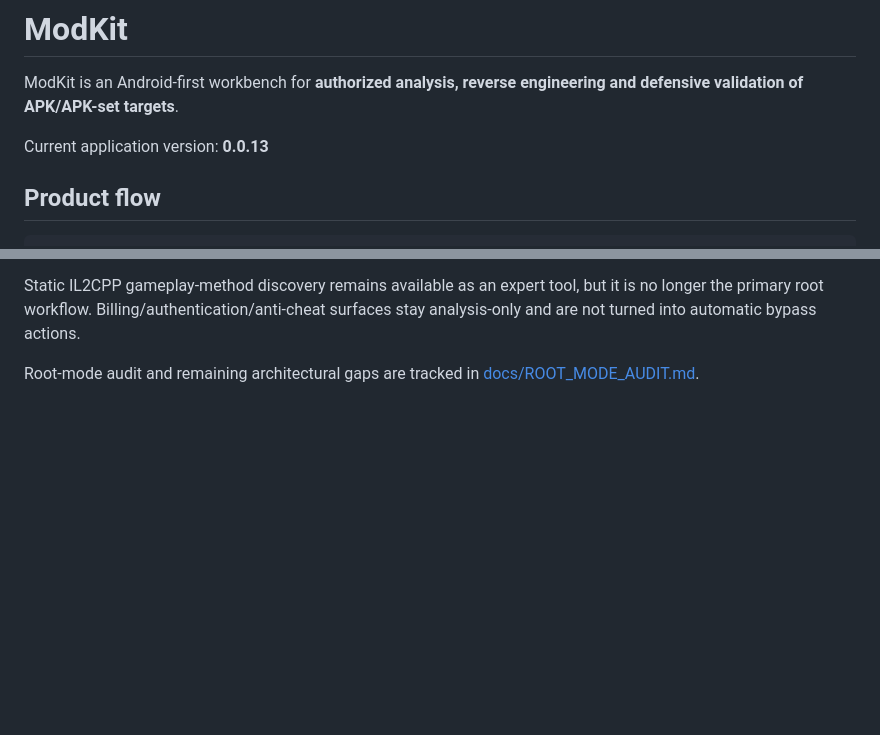
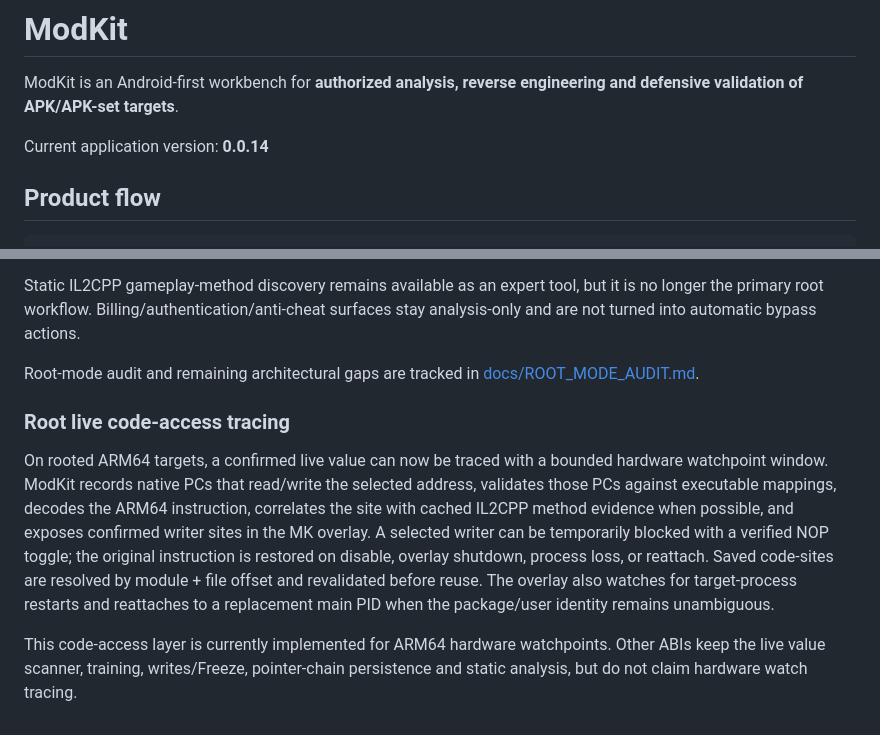
Before and after one commit to Ffenuss/ModKit, a Markdown page: README.md, 2 parts joined by grey strips. GitHub-like rendering; blank space fills up the shorter version.

Commit message:
Document root live code tracing

```diff
--- a/README.md
+++ b/README.md
@@ -2,7 +2,7 @@
 
 ModKit is an Android-first workbench for **authorized analysis, reverse engineering and defensive validation of APK/APK-set targets**.
 
-Current application version: **0.0.13**
+Current application version: **0.0.14**
 
 ## Product flow
 
@@ -107,3 +107,10 @@ Static IL2CPP gameplay-method discovery remains available as an expert tool, but
 
 
 Root-mode audit and remaining architectural gaps are tracked in [docs/ROOT_MODE_AUDIT.md](docs/ROOT_MODE_AUDIT.md).
+
+
+### Root live code-access tracing
+
+On rooted ARM64 targets, a confirmed live value can now be traced with a bounded hardware watchpoint window. ModKit records native PCs that read/write the selected address, validates those PCs against executable mappings, decodes the ARM64 instruction, correlates the site with cached IL2CPP method evidence when possible, and exposes confirmed writer sites in the MK overlay. A selected writer can be temporarily blocked with a verified NOP toggle; the original instruction is restored on disable, overlay shutdown, process loss, or reattach. Saved code-sites are resolved by module + file offset and revalidated before reuse. The overlay also watches for target-process restarts and reattaches to a replacement main PID when the package/user identity remains unambiguous.
+
+This code-access layer is currently implemented for ARM64 hardware watchpoints. Other ABIs keep the live value scanner, training, writes/Freeze, pointer-chain persistence and static analysis, but do not claim hardware watch tracing.
```
